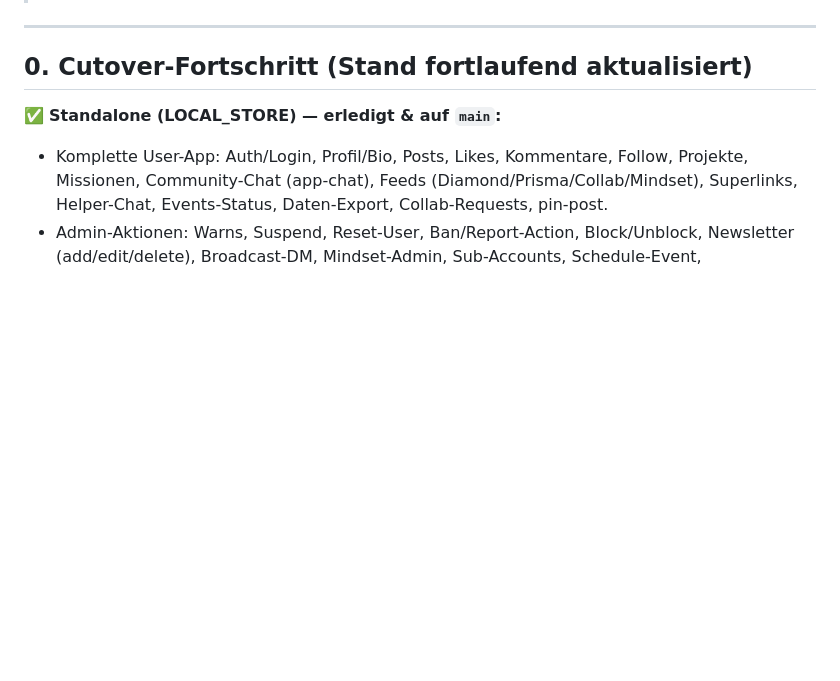
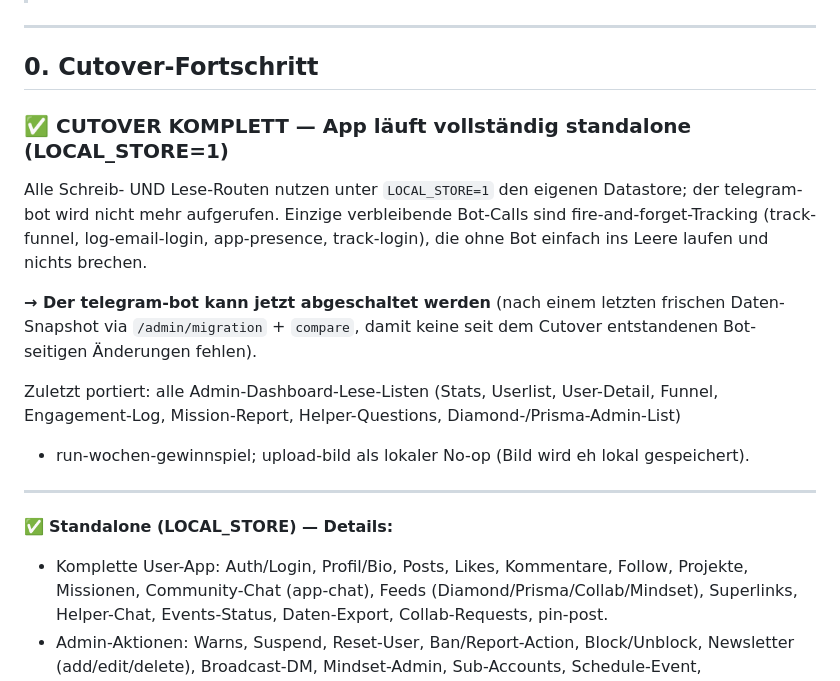
Before and after one commit to mikadossantosp-cmyk/creatorboost-app, a Markdown page: MIGRATION.md, the part around the change. Rendered like a GitHub page; blank space fills up the shorter version.

Commit message:
docs(MIGRATION): Cutover komplett — App vollständig standalone
Alle Schreib-/Lese-Routen lokal (LOCAL_STORE). Nur fire-and-forget-Tracking ruft
noch den Bot (bricht ohne ihn nichts). telegram-bot kann nach finalem Snapshot aus.

https://claude.ai/code/session_01EBjLwkmmy2PsP6XCX6VmTi

```diff
--- a/MIGRATION.md
+++ b/MIGRATION.md
@@ -16,9 +16,25 @@
 
 ---
 
-## 0. Cutover-Fortschritt (Stand fortlaufend aktualisiert)
+## 0. Cutover-Fortschritt
 
-✅ **Standalone (LOCAL_STORE) — erledigt & auf `main`:**
+### ✅ CUTOVER KOMPLETT — App läuft vollständig standalone (LOCAL_STORE=1)
+Alle Schreib- UND Lese-Routen nutzen unter `LOCAL_STORE=1` den eigenen Datastore;
+der telegram-bot wird nicht mehr aufgerufen. Einzige verbleibende Bot-Calls sind
+fire-and-forget-Tracking (track-funnel, log-email-login, app-presence, track-login),
+die ohne Bot einfach ins Leere laufen und nichts brechen.
+
+**→ Der telegram-bot kann jetzt abgeschaltet werden** (nach einem letzten frischen
+Daten-Snapshot via `/admin/migration` + `compare`, damit keine seit dem Cutover
+entstandenen Bot-seitigen Änderungen fehlen).
+
+Zuletzt portiert: alle Admin-Dashboard-Lese-Listen (Stats, Userlist, User-Detail,
+Funnel, Engagement-Log, Mission-Report, Helper-Questions, Diamond-/Prisma-Admin-List)
++ run-wochen-gewinnspiel; upload-bild als lokaler No-op (Bild wird eh lokal gespeichert).
+
+---
+
+✅ **Standalone (LOCAL_STORE) — Details:**
 - Komplette User-App: Auth/Login, Profil/Bio, Posts, Likes, Kommentare, Follow,
   Projekte, Missionen, Community-Chat (app-chat), Feeds (Diamond/Prisma/Collab/Mindset),
   Superlinks, Helper-Chat, Events-Status, Daten-Export, Collab-Requests, pin-post.
```
